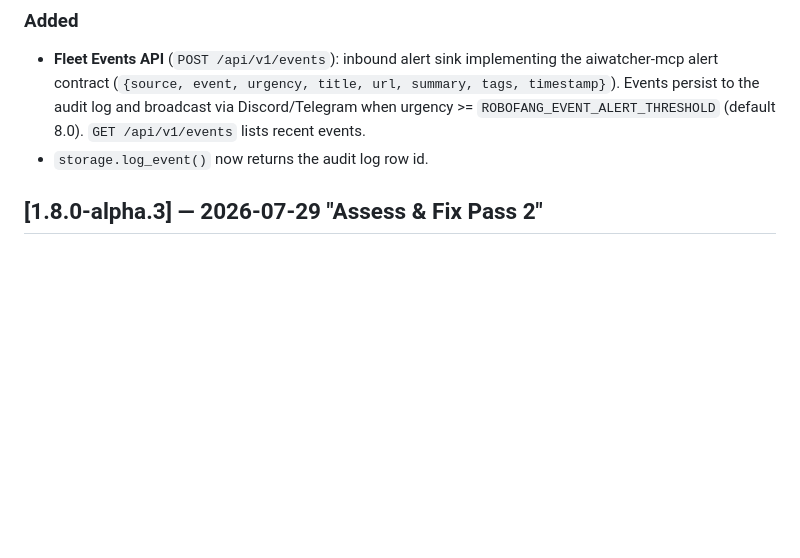
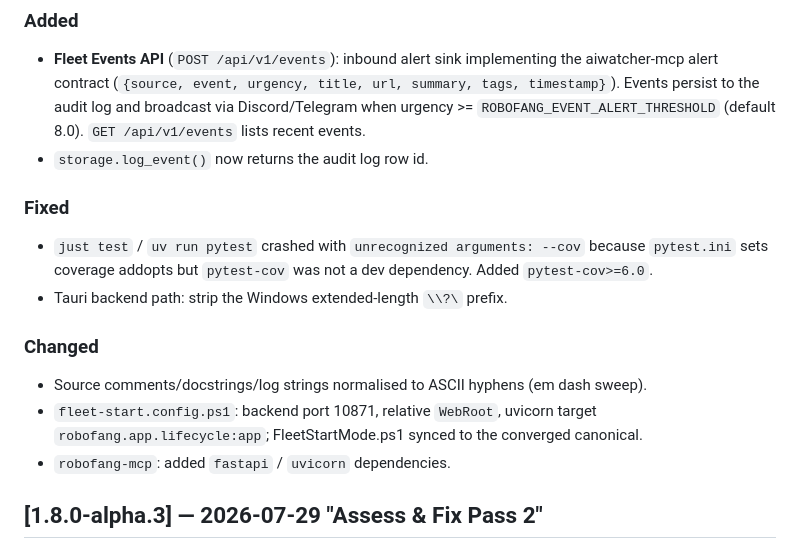
Before and after one commit to sandraschi/robofang, a Markdown page: CHANGELOG.md, the part around the change. GitHub-like rendering; blank space fills up the shorter version.

Commit message:
docs(changelog): pytest-cov fix, ASCII sweep, fleet-start and native changes
Co-Authored-By: Claude Opus 5.5 <noreply@anthropic.com>

```diff
--- a/CHANGELOG.md
+++ b/CHANGELOG.md
@@ -14,6 +14,15 @@ Format: [Keep a Changelog](https://keepachangelog.com/) · Semantic Versioning.
   via Discord/Telegram when urgency >= `ROBOFANG_EVENT_ALERT_THRESHOLD`
   (default 8.0). `GET /api/v1/events` lists recent events.
 - `storage.log_event()` now returns the audit log row id.
+
+### Fixed
+- `just test` / `uv run pytest` crashed with `unrecognized arguments: --cov` because `pytest.ini` sets coverage addopts but `pytest-cov` was not a dev dependency. Added `pytest-cov>=6.0`.
+- Tauri backend path: strip the Windows extended-length `\\?\` prefix.
+
+### Changed
+- Source comments/docstrings/log strings normalised to ASCII hyphens (em dash sweep).
+- `fleet-start.config.ps1`: backend port 10871, relative `WebRoot`, uvicorn target `robofang.app.lifecycle:app`; FleetStartMode.ps1 synced to the converged canonical.
+- `robofang-mcp`: added `fastapi` / `uvicorn` dependencies.
 
 ## [1.8.0-alpha.3] — 2026-07-29 "Assess & Fix Pass 2"
 
```
